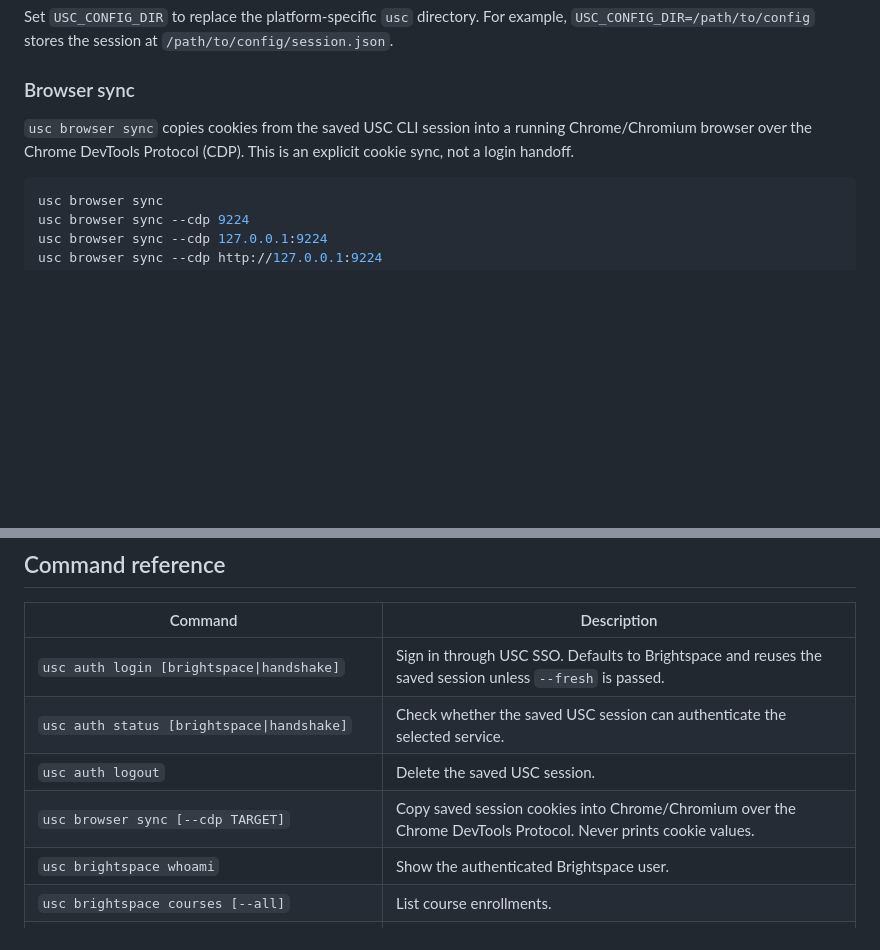
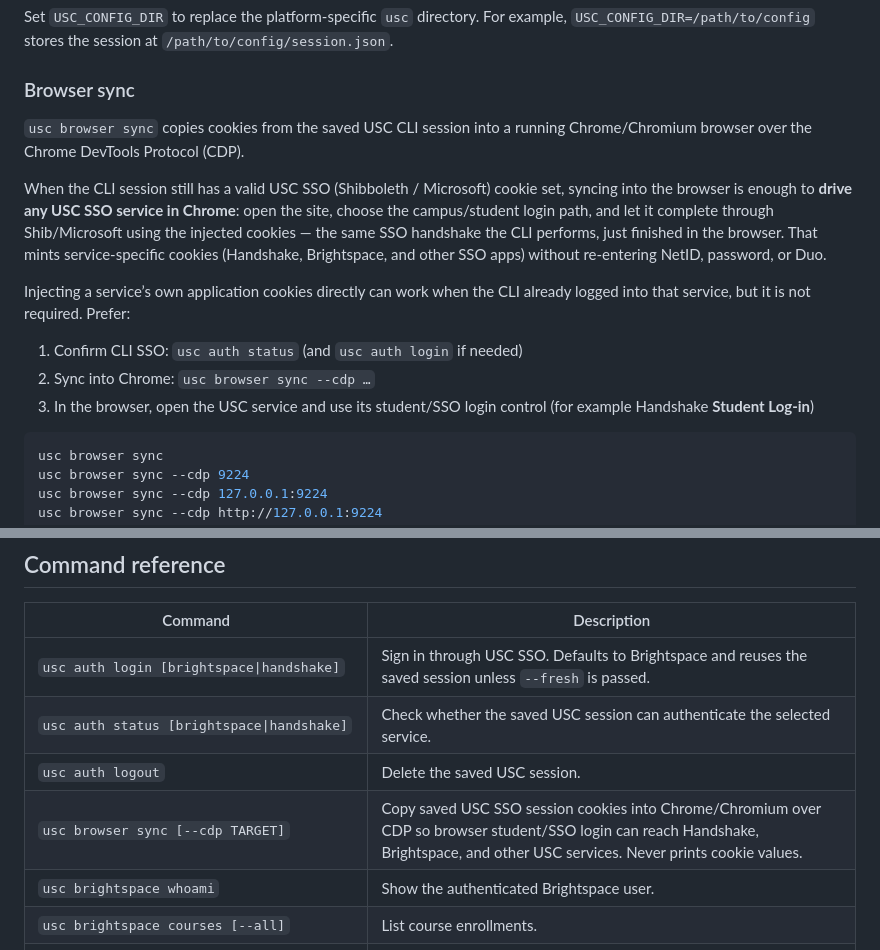
Before and after one commit to nsigel/usc-cli, a Markdown page: README.md, 2 parts joined by grey strips. Rendered like a GitHub page; blank space fills up the shorter version.

Commit message:
Document SSO browser sync as the path to drive USC services
When CLI USC SSO is valid, syncing cookies into Chrome and using each
site's student/SSO login is enough to reach Handshake, Brightspace, and
other campus apps without re-entering credentials.

````diff
--- a/README.md
+++ b/README.md
@@ -71,8 +71,23 @@ example, `USC_CONFIG_DIR=/path/to/config` stores the session at
 ### Browser sync
 
 `usc browser sync` copies cookies from the saved USC CLI session into a running
-Chrome/Chromium browser over the Chrome DevTools Protocol (CDP). This is an
-explicit cookie sync, not a login handoff.
+Chrome/Chromium browser over the Chrome DevTools Protocol (CDP).
+
+When the CLI session still has a valid USC SSO (Shibboleth / Microsoft) cookie
+set, syncing into the browser is enough to **drive any USC SSO service in
+Chrome**: open the site, choose the campus/student login path, and let it
+complete through Shib/Microsoft using the injected cookies — the same SSO
+handshake the CLI performs, just finished in the browser. That mints
+service-specific cookies (Handshake, Brightspace, and other SSO apps) without
+re-entering NetID, password, or Duo.
+
+Injecting a service’s own application cookies directly can work when the CLI
+already logged into that service, but it is not required. Prefer:
+
+1. Confirm CLI SSO: `usc auth status` (and `usc auth login` if needed)
+2. Sync into Chrome: `usc browser sync --cdp …`
+3. In the browser, open the USC service and use its student/SSO login control
+   (for example Handshake **Student Log-in**)
 
 ```sh
 usc browser sync
@@ -154,7 +169,7 @@ usc handshake career-fair 65867
 | `usc auth login [brightspace\|handshake]` | Sign in through USC SSO. Defaults to Brightspace and reuses the saved session unless `--fresh` is passed. |
 | `usc auth status [brightspace\|handshake]` | Check whether the saved USC session can authenticate the selected service. |
 | `usc auth logout` | Delete the saved USC session. |
-| `usc browser sync [--cdp TARGET]` | Copy saved session cookies into Chrome/Chromium over the Chrome DevTools Protocol. Never prints cookie values. |
+| `usc browser sync [--cdp TARGET]` | Copy saved USC SSO session cookies into Chrome/Chromium over CDP so browser student/SSO login can reach Handshake, Brightspace, and other USC services. Never prints cookie values. |
 | `usc brightspace whoami` | Show the authenticated Brightspace user. |
 | `usc brightspace courses [--all]` | List course enrollments. |
 | `usc brightspace content COURSE_ID [--flat]` | Show a course's content table of contents. |
````
Also changed, not shown: 1 other file.
